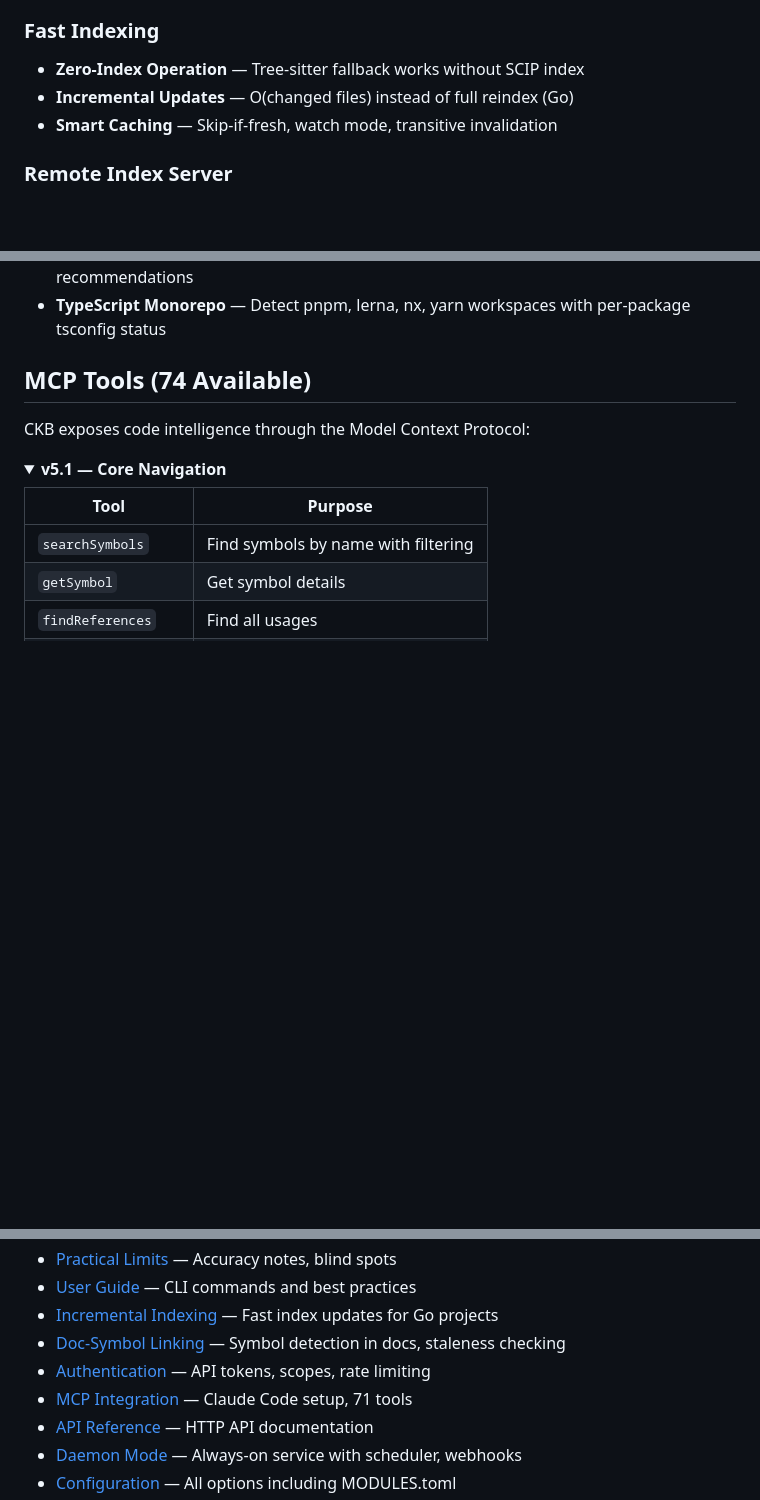
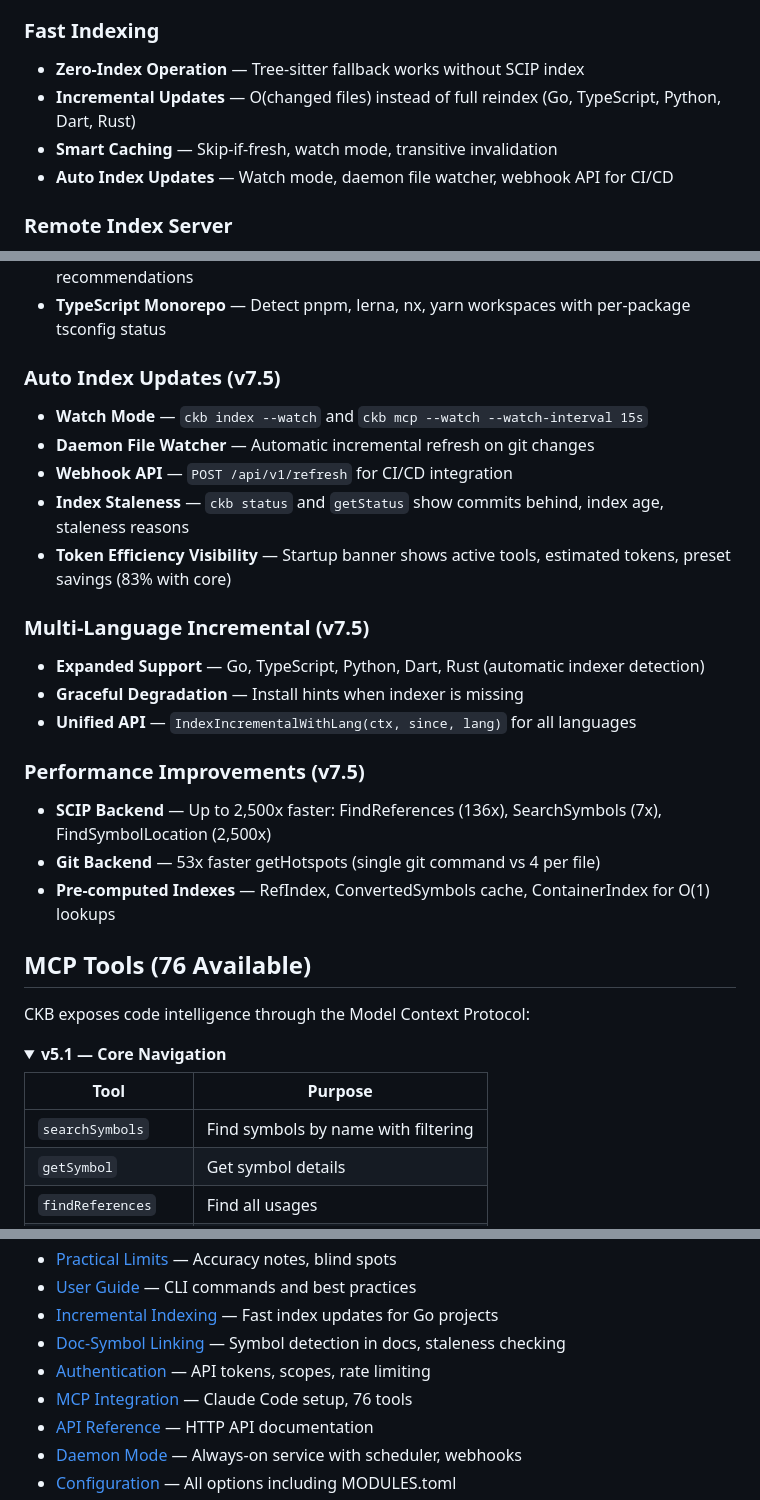
Before and after one commit to SimplyLiz/CodeMCP, a Markdown page: README.md, 3 parts joined by grey strips. GitHub-like rendering; folded sections open; blank space fills up the shorter version.

Commit message:
docs: update README with v7.5 features
- Add v7.5 sections: Auto Index Updates, Multi-Language Incremental, Performance
- Update tool count from 74 to 76
- Update incremental indexing to include all supported languages (Go, TS, Python, Dart, Rust)
- Document SCIP backend optimizations (up to 2,500x faster)
- Document Git backend optimizations (53x faster getHotspots)
- Add webhook API and token efficiency visibility features

🤖 Generated with [Claude Code](https://claude.com/claude-code)

Co-Authored-By: Claude Opus 4.5 <noreply@anthropic.com>

```diff
--- a/README.md
+++ b/README.md
@@ -150,8 +150,9 @@ Now Claude can answer questions like:
 
 ### Fast Indexing
 - **Zero-Index Operation** — Tree-sitter fallback works without SCIP index
-- **Incremental Updates** — O(changed files) instead of full reindex (Go)
+- **Incremental Updates** — O(changed files) instead of full reindex (Go, TypeScript, Python, Dart, Rust)
 - **Smart Caching** — Skip-if-fresh, watch mode, transitive invalidation
+- **Auto Index Updates** — Watch mode, daemon file watcher, webhook API for CI/CD
 
 ### Remote Index Server
 - **Index Serving** — Serve symbol indexes over HTTP for federation
@@ -211,7 +212,24 @@ Now Claude can answer questions like:
 - **Python Venv Detection** — Auto-detect virtual environments with activation recommendations
 - **TypeScript Monorepo** — Detect pnpm, lerna, nx, yarn workspaces with per-package tsconfig status
 
-## MCP Tools (74 Available)
+### Auto Index Updates (v7.5)
+- **Watch Mode** — `ckb index --watch` and `ckb mcp --watch --watch-interval 15s`
+- **Daemon File Watcher** — Automatic incremental refresh on git changes
+- **Webhook API** — `POST /api/v1/refresh` for CI/CD integration
+- **Index Staleness** — `ckb status` and `getStatus` show commits behind, index age, staleness reasons
+- **Token Efficiency Visibility** — Startup banner shows active tools, estimated tokens, preset savings (83% with core)
+
+### Multi-Language Incremental (v7.5)
+- **Expanded Support** — Go, TypeScript, Python, Dart, Rust (automatic indexer detection)
+- **Graceful Degradation** — Install hints when indexer is missing
+- **Unified API** — `IndexIncrementalWithLang(ctx, since, lang)` for all languages
+
+### Performance Improvements (v7.5)
+- **SCIP Backend** — Up to 2,500x faster: FindReferences (136x), SearchSymbols (7x), FindSymbolLocation (2,500x)
+- **Git Backend** — 53x faster getHotspots (single git command vs 4 per file)
+- **Pre-computed Indexes** — RefIndex, ConvertedSymbols cache, ContainerIndex for O(1) lookups
+
+## MCP Tools (76 Available)
 
 CKB exposes code intelligence through the Model Context Protocol:
 
@@ -678,7 +696,7 @@ See the **[Full Documentation Wiki](https://github.com/SimplyLiz/CodeMCP/wiki)**
 - [Incremental Indexing](https://github.com/SimplyLiz/CodeMCP/wiki/Incremental-Indexing) — Fast index updates for Go projects
 - [Doc-Symbol Linking](https://github.com/SimplyLiz/CodeMCP/wiki/Doc-Symbol-Linking) — Symbol detection in docs, staleness checking
 - [Authentication](https://github.com/SimplyLiz/CodeMCP/wiki/Authentication) — API tokens, scopes, rate limiting
-- [MCP Integration](https://github.com/SimplyLiz/CodeMCP/wiki/MCP-Integration) — Claude Code setup, 71 tools
+- [MCP Integration](https://github.com/SimplyLiz/CodeMCP/wiki/MCP-Integration) — Claude Code setup, 76 tools
 - [API Reference](https://github.com/SimplyLiz/CodeMCP/wiki/API-Reference) — HTTP API documentation
 - [Daemon Mode](https://github.com/SimplyLiz/CodeMCP/wiki/Daemon-Mode) — Always-on service with scheduler, webhooks
 - [Configuration](https://github.com/SimplyLiz/CodeMCP/wiki/Configuration) — All options including MODULES.toml
```
